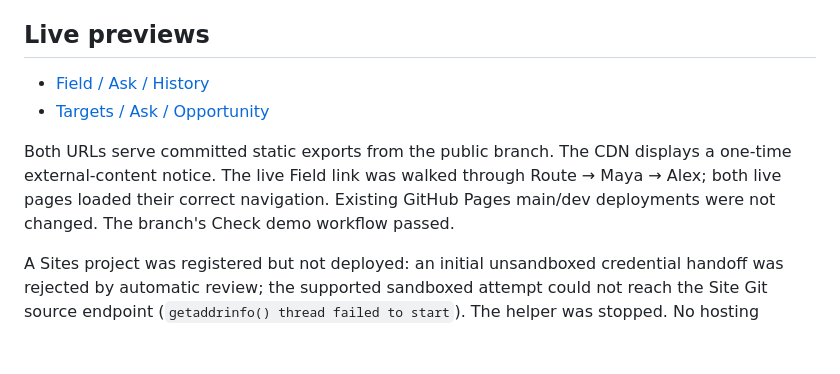
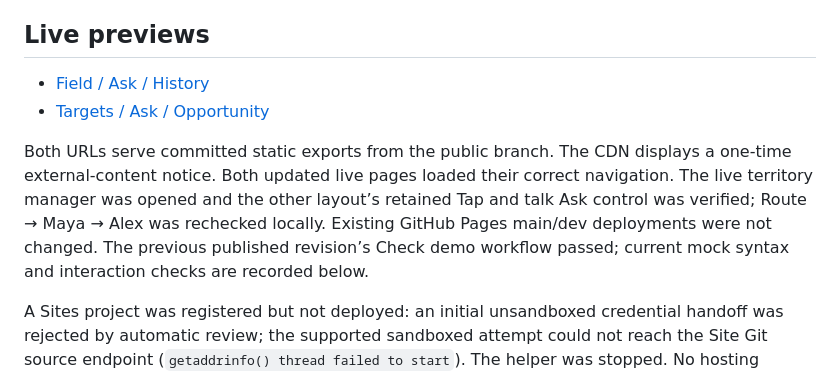
Before and after one commit to DoggoWoofWoof/AppNexus, a Markdown page: design/field-layout-review-qa.md, the part around one of its changes. GitHub-like rendering; blank space fills up the shorter version.

Commit message:
Update live review links for unified territory workspace

```diff
--- a/design/field-layout-review-qa.md
+++ b/design/field-layout-review-qa.md
@@ -9,5 +9,5 @@ Branch: `codex/field-mock-layout-review`, based on refreshed `origin/dev` at `e8
 
-Both URLs serve committed static exports from the public branch. The CDN displays a one-time external-content notice. The live Field link was walked through Route → Maya → Alex; both live pages loaded their correct navigation. Existing GitHub Pages main/dev deployments were not changed. The branch's Check demo workflow passed.
+Both URLs serve committed static exports from the public branch. The CDN displays a one-time external-content notice. Both updated live pages loaded their correct navigation. The live territory manager was opened and the other layout’s retained Tap and talk Ask control was verified; Route → Maya → Alex was rechecked locally. Existing GitHub Pages main/dev deployments were not changed. The previous published revision’s Check demo workflow passed; current mock syntax and interaction checks are recorded below.
 
 A Sites project was registered but not deployed: an initial unsandboxed credential handoff was rejected by automatic review; the supported sandboxed attempt could not reach the Site Git source endpoint (`getaddrinfo() thread failed to start`). The helper was stopped. No hosting credential was written into repository files. The persisted Site identity may be reused if that publishing path becomes available; the live links above do not depend on it.
 
```
Also changed, not shown: other parts of design/field-layout-review-qa.md (+2 -2 lines), MEMORY.md (+1 -1 lines), README.md (+2 -2 lines).
